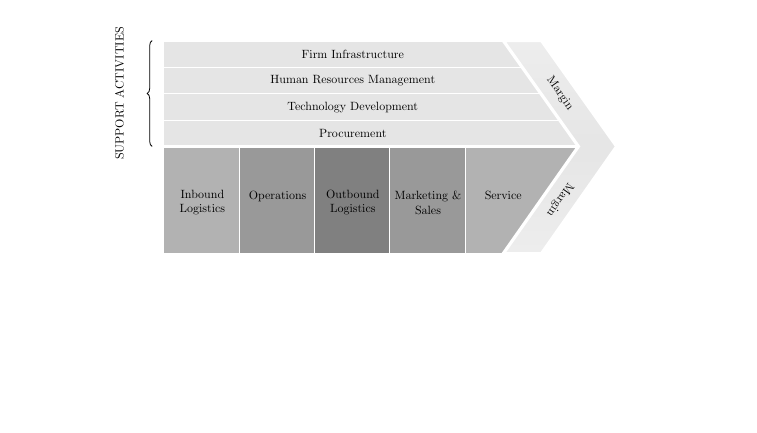
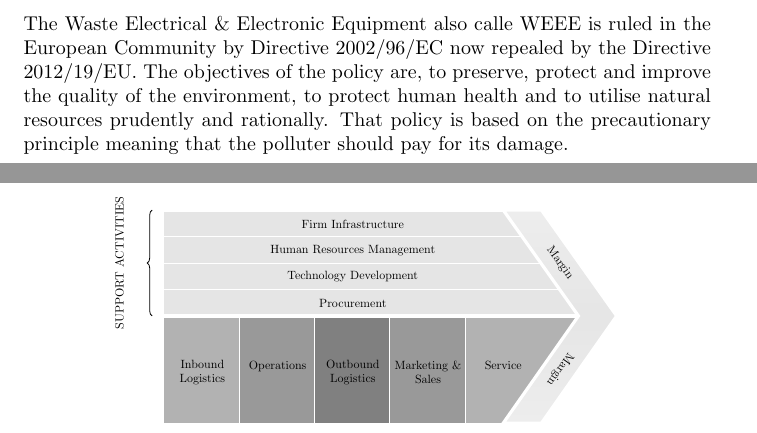
Before and after one commit to mrepetto94/ThMEF, a LaTeX paper (Ch2.tex): part of page 3 of 4 before the commit and two parts of pages 3 and 4 of 5 after it, the two joined at a grey line, cut at the place of the change, the shorter picture padded with empty space. Compiled offline with pdfLaTeX.

Commit message:
some integrations

```diff
--- a/Ch2.tex
+++ b/Ch2.tex
@@ -104,6 +104,8 @@ Such legislation acts at different levels from the sourcing to the costumer invo
 In the following sub section an additional overview is given to such legislations.
 
 \subsection{Waste Electrical \& Electronic Equipment}
+The Waste Electrical \& Electronic Equipment also calle WEEE is ruled in the European Community by Directive 2002/96/EC now repealed by the Directive 2012/19/EU. The objectives of the policy are, to preserve, protect and improve the quality of the environment, to protect human health and to utilise natural resources prudently and rationally. That policy is based on the precautionary principle meaning that the polluter should pay for its damage.
+
 \subsection{Restriction on Hazardous Substances}
 \subsection{Ecodesign Requirement for Energy-using Product}
 
```
